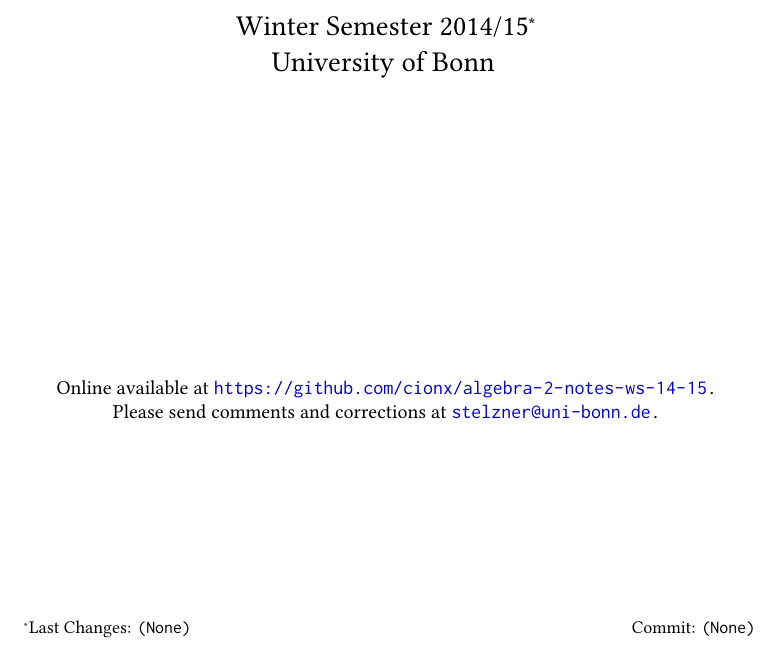
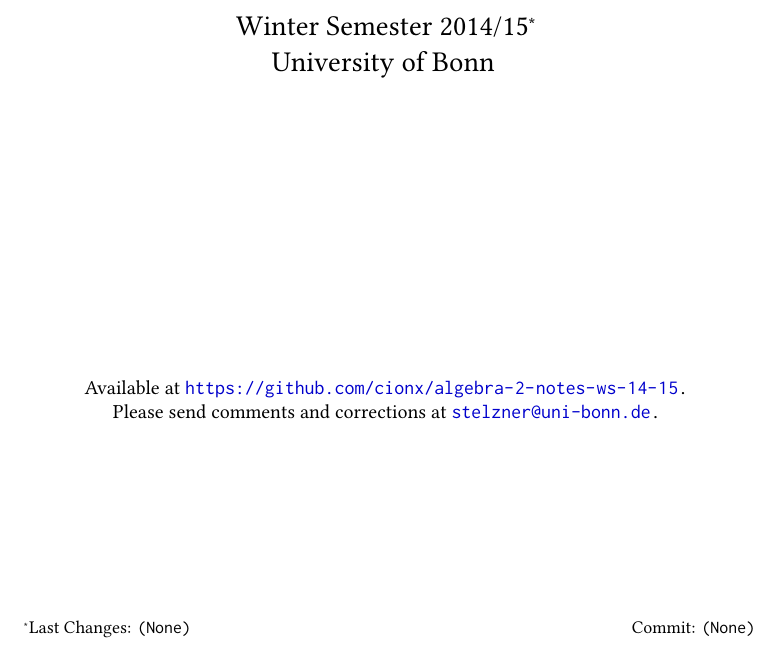
Before and after one commit to cionx/algebra-2-notes-ws-14-15, a LaTeX book (notes.tex): part of page 1 of 45, cut so that both start at the same text. Compiled offline with XeLaTeX; a missing font is replaced by an installed copy or a similar font.

Commit message:
Changed the title page.

```diff
--- a/notes.tex
+++ b/notes.tex
@@ -19,7 +19,7 @@
 }
 \author{Jendrik Stelzner}
 \publishers{
-  Online available at \texttt{\url{https://github.com/cionx/algebra-2-notes-ws-14-15}.}
+  Available at \texttt{\url{https://github.com/cionx/algebra-2-notes-ws-14-15}.}
   \\
   Please send comments and corrections at \texttt{\href{mailto:stelzner@uni-bonn.de}{stelzner@uni-bonn.de}.}
 }
```
